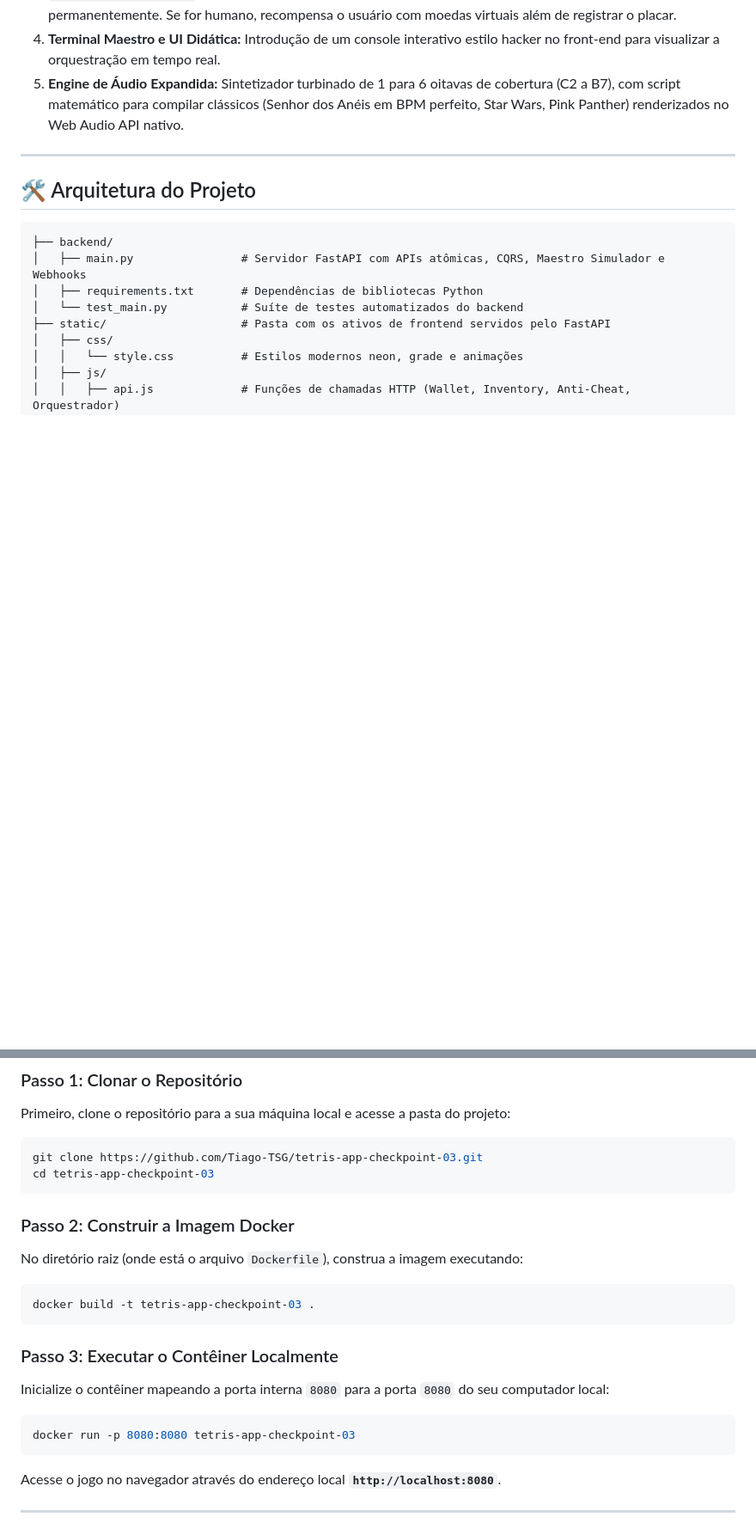
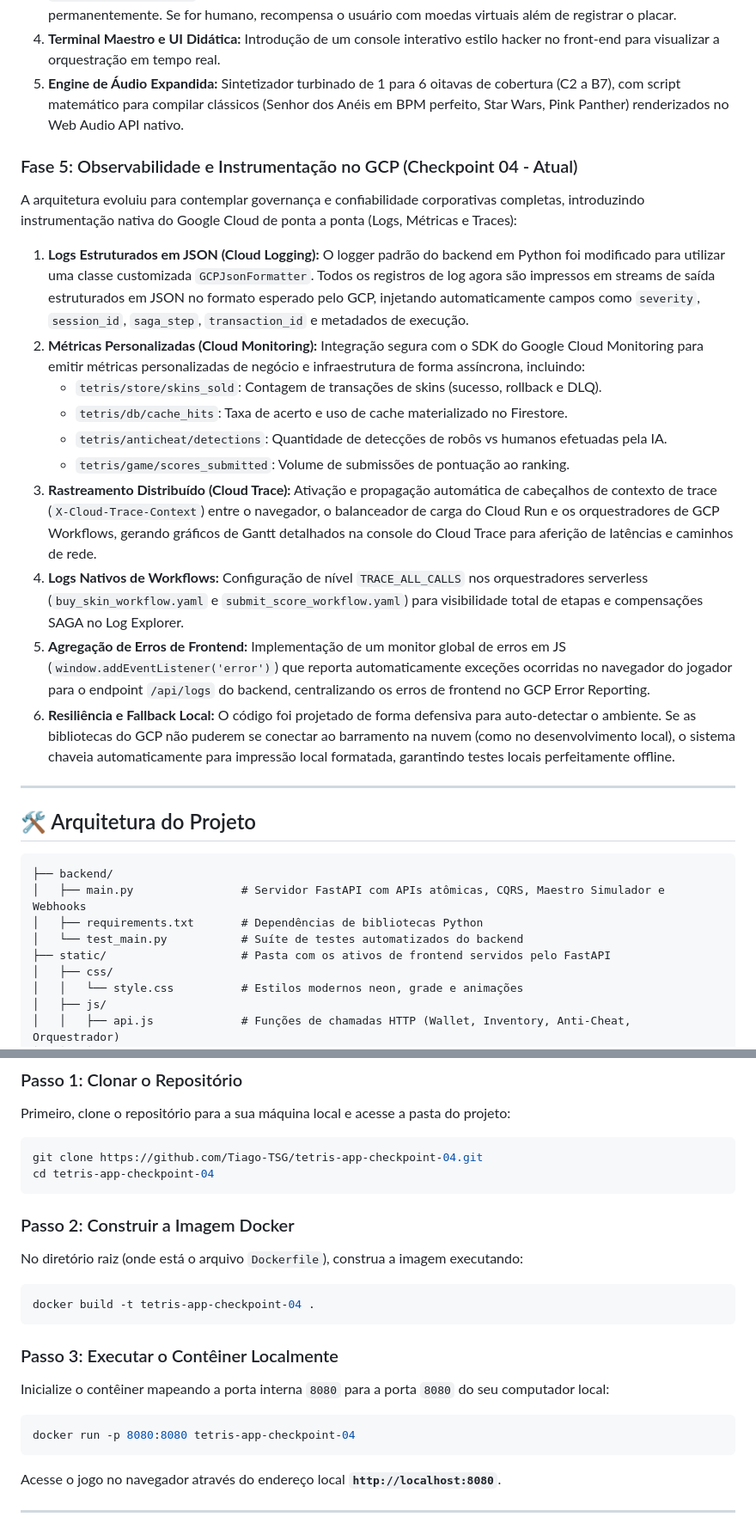
Before and after one commit to Tiago-TSG/tetris-app, a Markdown page: README.md, 2 parts joined by grey strips. Shown at 86% size. GitHub-like rendering; blank space fills up the shorter version.

Commit message:
doc: Documenta arquitetura de observabilidade do checkpoint-04

````diff
--- a/README.md
+++ b/README.md
@@ -52,6 +52,19 @@ O sistema monolítico foi refatorado e expandido adotando padrões modernos de o
 3. **Validação de Scores (Árvore de Decisão e Anti-Cheat):** O envio de placar passa pelo fluxo `submit_score_workflow`. Um Motor Heurístico analisa a cadência dos toques do teclado: Se detectar bot, bane permanentemente. Se for humano, recompensa o usuário com moedas virtuais além de registrar o placar.
 4. **Terminal Maestro e UI Didática:** Introdução de um console interativo estilo hacker no front-end para visualizar a orquestração em tempo real.
 5. **Engine de Áudio Expandida:** Sintetizador turbinado de 1 para 6 oitavas de cobertura (C2 a B7), com script matemático para compilar clássicos (Senhor dos Anéis em BPM perfeito, Star Wars, Pink Panther) renderizados no Web Audio API nativo.
+
+### Fase 5: Observabilidade e Instrumentação no GCP (Checkpoint 04 - Atual)
+A arquitetura evoluiu para contemplar governança e confiabilidade corporativas completas, introduzindo instrumentação nativa do Google Cloud de ponta a ponta (Logs, Métricas e Traces):
+1. **Logs Estruturados em JSON (Cloud Logging):** O logger padrão do backend em Python foi modificado para utilizar uma classe customizada `GCPJsonFormatter`. Todos os registros de log agora são impressos em streams de saída estruturados em JSON no formato esperado pelo GCP, injetando automaticamente campos como `severity`, `session_id`, `saga_step`, `transaction_id` e metadados de execução.
+2. **Métricas Personalizadas (Cloud Monitoring):** Integração segura com o SDK do Google Cloud Monitoring para emitir métricas personalizadas de negócio e infraestrutura de forma assíncrona, incluindo:
+   - `tetris/store/skins_sold`: Contagem de transações de skins (sucesso, rollback e DLQ).
+   - `tetris/db/cache_hits`: Taxa de acerto e uso de cache materializado no Firestore.
+   - `tetris/anticheat/detections`: Quantidade de detecções de robôs vs humanos efetuadas pela IA.
+   - `tetris/game/scores_submitted`: Volume de submissões de pontuação ao ranking.
+3. **Rastreamento Distribuído (Cloud Trace):** Ativação e propagação automática de cabeçalhos de contexto de trace (`X-Cloud-Trace-Context`) entre o navegador, o balanceador de carga do Cloud Run e os orquestradores de GCP Workflows, gerando gráficos de Gantt detalhados na console do Cloud Trace para aferição de latências e caminhos de rede.
+4. **Logs Nativos de Workflows:** Configuração de nível `TRACE_ALL_CALLS` nos orquestradores serverless (`buy_skin_workflow.yaml` e `submit_score_workflow.yaml`) para visibilidade total de etapas e compensações SAGA no Log Explorer.
+5. **Agregação de Erros de Frontend:** Implementação de um monitor global de erros em JS (`window.addEventListener('error')`) que reporta automaticamente exceções ocorridas no navegador do jogador para o endpoint `/api/logs` do backend, centralizando os erros de frontend no GCP Error Reporting.
+6. **Resiliência e Fallback Local:** O código foi projetado de forma defensiva para auto-detectar o ambiente. Se as bibliotecas do GCP não puderem se conectar ao barramento na nuvem (como no desenvolvimento local), o sistema chaveia automaticamente para impressão local formatada, garantindo testes locais perfeitamente offline.
 
 ---
 
@@ -151,22 +164,22 @@ Este projeto possui suporte a contêineres Docker, o que permite rodar toda a ap
 Primeiro, clone o repositório para a sua máquina local e acesse a pasta do projeto:
 
 ```bash
-git clone https://github.com/Tiago-TSG/tetris-app-checkpoint-03.git
-cd tetris-app-checkpoint-03
+git clone https://github.com/Tiago-TSG/tetris-app-checkpoint-04.git
+cd tetris-app-checkpoint-04
 ```
 
 ### Passo 2: Construir a Imagem Docker
 No diretório raiz (onde está o arquivo `Dockerfile`), construa a imagem executando:
 
 ```bash
-docker build -t tetris-app-checkpoint-03 .
+docker build -t tetris-app-checkpoint-04 .
 ```
 
 ### Passo 3: Executar o Contêiner Localmente
 Inicialize o contêiner mapeando a porta interna `8080` para a porta `8080` do seu computador local:
 
 ```bash
-docker run -p 8080:8080 tetris-app-checkpoint-03
+docker run -p 8080:8080 tetris-app-checkpoint-04
 ```
 
 Acesse o jogo no navegador através do endereço local **`http://localhost:8080`**.
````
Also changed, not shown: other parts of README.md (+11 -11 lines).
